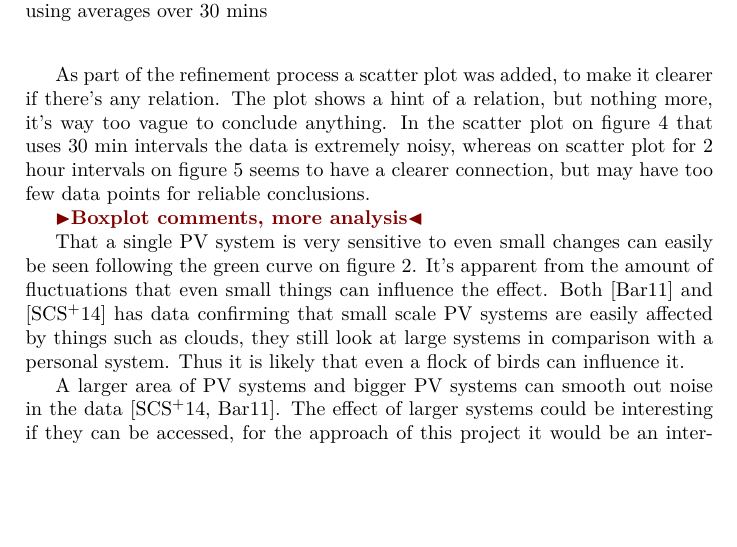
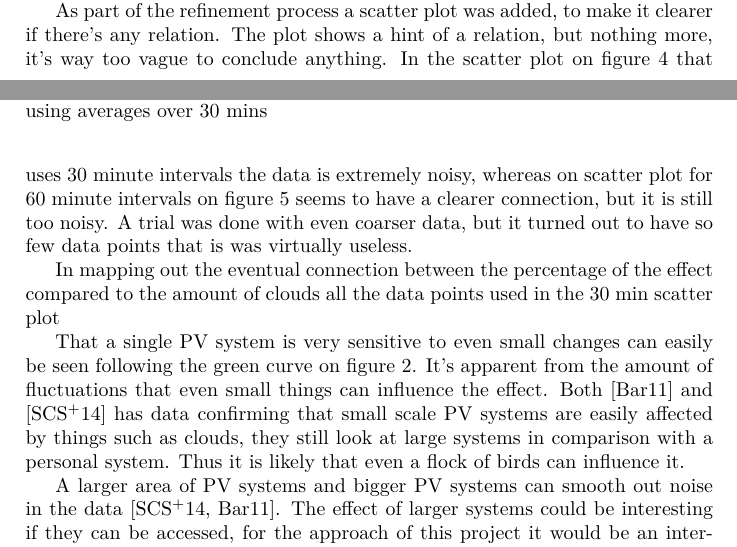
Before and after one commit to rohdef/EverSolar-reader, a LaTeX thesis (thesis-template/thesis.tex, which reads thesis-template/datanal.tex): part of page 5 of 7 before the commit and two parts of pages 4 and 5 of 7 after it, the two joined at a grey line, cut so that both start at the same text, the shorter picture padded with empty space. Compiled offline with pdfLaTeX.

```diff
--- a/thesis-template/datanal.tex
+++ b/thesis-template/datanal.tex
@@ -57,10 +57,12 @@
 As part of the refinement process a scatter plot was added, to make it
 clearer if there's any relation.  The plot shows a hint of a relation,
 but nothing more, it's way too vague to conclude anything.  In the
-scatter plot on figure \ref{fig:scatter30} that uses 30 min intervals
-the data is extremely noisy, whereas on scatter plot for 2 hour
-intervals on figure \ref{fig:scatter120} seems to have a clearer
-connection, but may have too few data points for reliable conclusions.
+scatter plot on figure \ref{fig:scatter30} that uses 30 minute
+intervals the data is extremely noisy, whereas on scatter plot for 60
+minute intervals on figure \ref{fig:scatter60} seems to have a clearer
+connection, but it is still too noisy.  A trial was done with even
+coarser data, but it turned out to have so few data points that is was
+virtually useless.
 
 \begin{figure}
   \centering
@@ -74,11 +76,13 @@
   \centering
   \includegraphics{dummy.jpg}
   \caption{Scatter plot from comparing effect, cloud coverage and
-    optimal effect, using averages over 2 hours}
-  \label{fig:scatter120}
+    optimal effect, using averages over 60 mins}
+  \label{fig:scatter60}
 \end{figure}
 
-\todo{Boxplot comments, more analysis}
+In mapping out the eventual connection between the percentage of the
+effect compared to the amount of clouds all the data points used in
+the 30 min scatter plot
 
 That a single PV system is very sensitive to even small changes can
 easily be seen following the green curve on figure \ref{fig:noise}.
--- a/thesis-template/thesis.tex
+++ b/thesis-template/thesis.tex
@@ -3,6 +3,7 @@
 
 \usepackage[utf8]{inputenc}
 \usepackage[american]{babel}
+\usepackage{svg}
 \usepackage{latexsym}
 \usepackage{amssymb}
 \usepackage{amsmath}
```
Also changed, not shown: thesis-template/datanal.tex (2 more changed lines).
